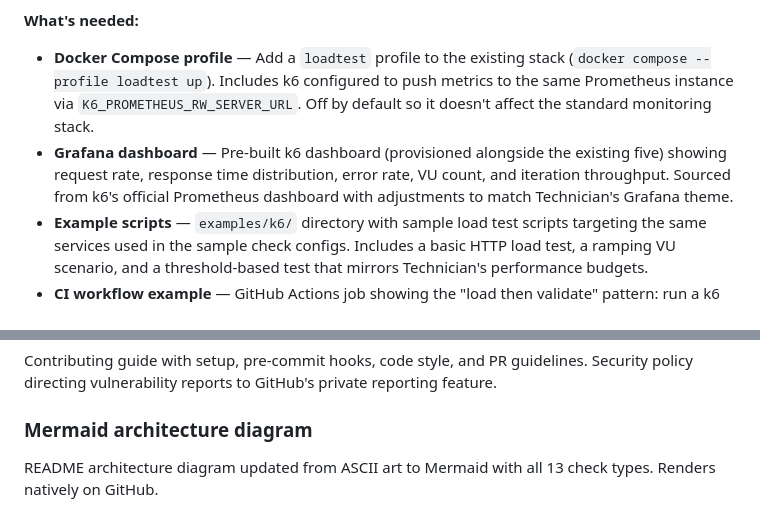
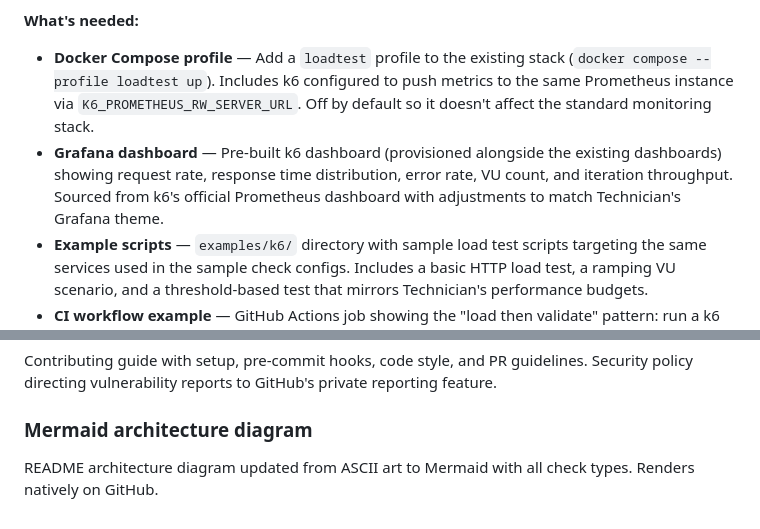
Before and after one commit to jesseheady/technician, a Markdown page: docs/roadmap.md, 2 parts joined by grey strips. Drawn GitHub-style.

```diff
--- a/docs/roadmap.md
+++ b/docs/roadmap.md
@@ -222,7 +222,7 @@ k6 (Grafana's open-source load testing tool) is a natural companion to Technicia
 **What's needed:**
 
 - **Docker Compose profile** — Add a `loadtest` profile to the existing stack (`docker compose --profile loadtest up`). Includes k6 configured to push metrics to the same Prometheus instance via `K6_PROMETHEUS_RW_SERVER_URL`. Off by default so it doesn't affect the standard monitoring stack.
-- **Grafana dashboard** — Pre-built k6 dashboard (provisioned alongside the existing five) showing request rate, response time distribution, error rate, VU count, and iteration throughput. Sourced from k6's official Prometheus dashboard with adjustments to match Technician's Grafana theme.
+- **Grafana dashboard** — Pre-built k6 dashboard (provisioned alongside the existing dashboards) showing request rate, response time distribution, error rate, VU count, and iteration throughput. Sourced from k6's official Prometheus dashboard with adjustments to match Technician's Grafana theme.
 - **Example scripts** — `examples/k6/` directory with sample load test scripts targeting the same services used in the sample check configs. Includes a basic HTTP load test, a ramping VU scenario, and a threshold-based test that mirrors Technician's performance budgets.
 - **CI workflow example** — GitHub Actions job showing the "load then validate" pattern: run a k6 scenario against a staging target, then run `technician validate` to check if performance budgets still pass under load.
 - **Documentation** — `docs/k6-companion.md` covering setup, the Docker Compose profile, dashboard walkthrough, and the recommended workflow for pairing load tests with synthetic monitoring.
@@ -476,4 +476,4 @@ Contributing guide with setup, pre-commit hooks, code style, and PR guidelines.
 
 ### Mermaid architecture diagram
 
-README architecture diagram updated from ASCII art to Mermaid with all 13 check types. Renders natively on GitHub.
+README architecture diagram updated from ASCII art to Mermaid with all check types. Renders natively on GitHub.
```
Also changed, not shown: docs/proposals/ci-runner.md (+2 -0 lines).
